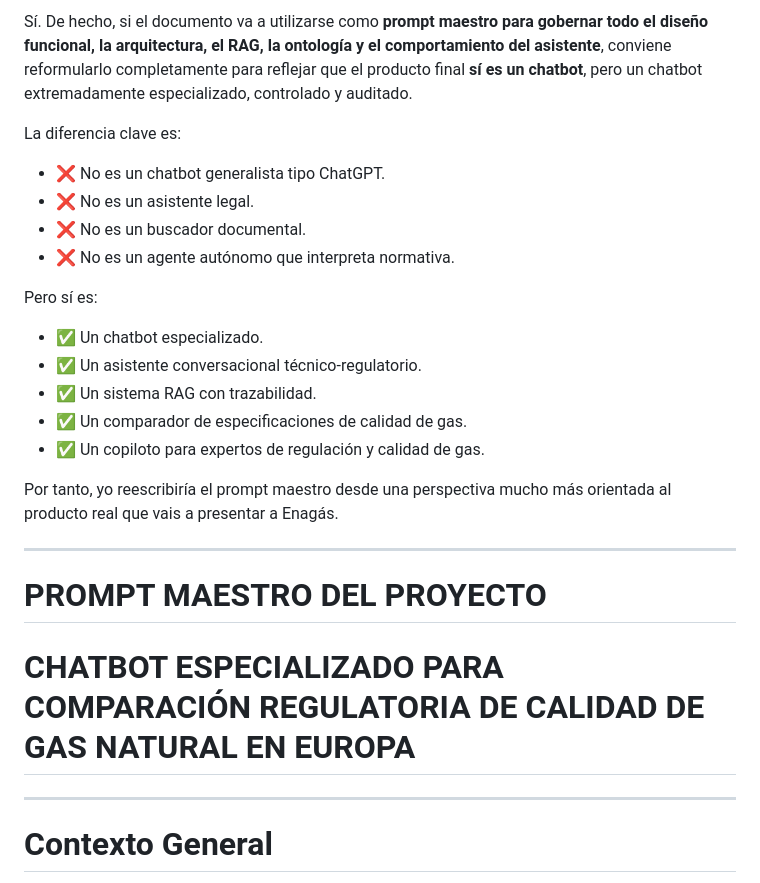
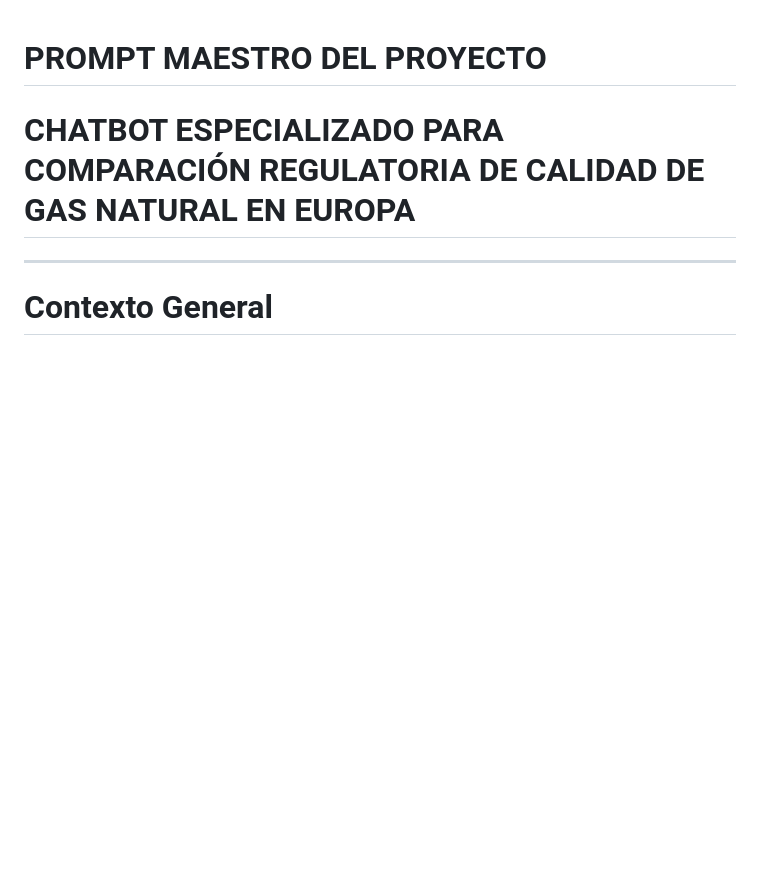
Before and after one commit to CarlosOlivaZurdo/ENAG-S_G1, a Markdown page: README.md, the part around the change. Drawn GitHub-style; blank space fills up the shorter version.

Commit message:
promp bueno

```diff
--- a/README.md
+++ b/README.md
@@ -1,24 +1,3 @@
-Sí. De hecho, si el documento va a utilizarse como **prompt maestro para gobernar todo el diseño funcional, la arquitectura, el RAG, la ontología y el comportamiento del asistente**, conviene reformularlo completamente para reflejar que el producto final **sí es un chatbot**, pero un chatbot extremadamente especializado, controlado y auditado.
-
-La diferencia clave es:
-
-- ❌ No es un chatbot generalista tipo ChatGPT.
-- ❌ No es un asistente legal.
-- ❌ No es un buscador documental.
-- ❌ No es un agente autónomo que interpreta normativa.
-
-Pero sí es:
-
-- ✅ Un chatbot especializado.
-- ✅ Un asistente conversacional técnico-regulatorio.
-- ✅ Un sistema RAG con trazabilidad.
-- ✅ Un comparador de especificaciones de calidad de gas.
-- ✅ Un copiloto para expertos de regulación y calidad de gas.
-
-Por tanto, yo reescribiría el prompt maestro desde una perspectiva mucho más orientada al producto real que vais a presentar a Enagás.
-
----
-
 # PROMPT MAESTRO DEL PROYECTO
 
 # CHATBOT ESPECIALIZADO PARA COMPARACIÓN REGULATORIA DE CALIDAD DE GAS NATURAL EN EUROPA
```
